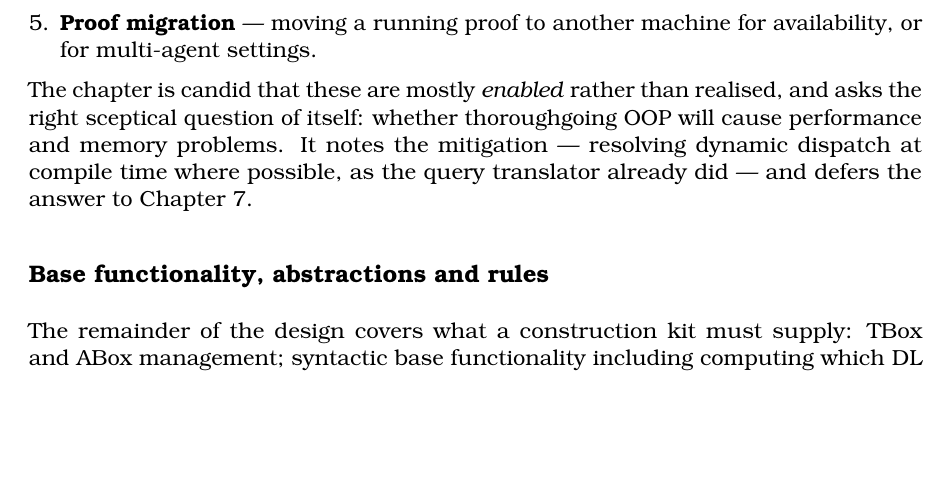
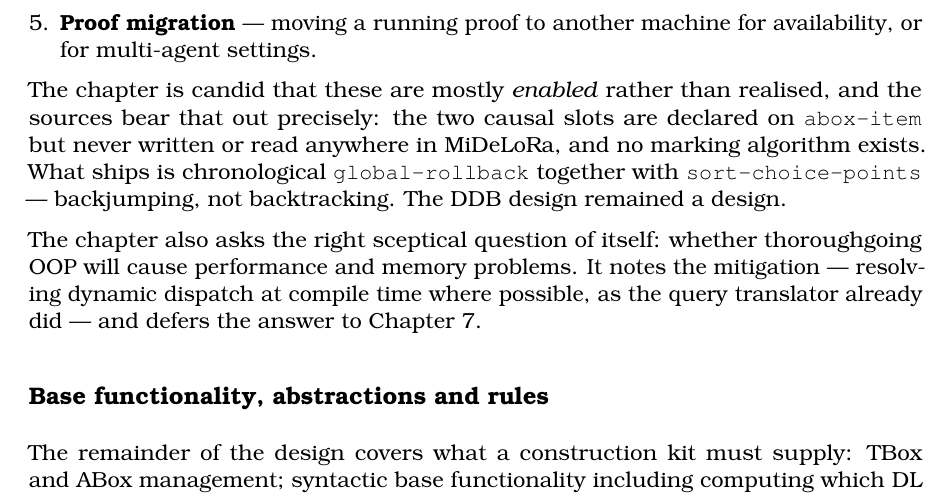
Before and after one commit to lambdamikel/phd-thesis, a LaTeX paper (english-summary.tex): part of page 21 of 29, cut so that both start at the same text, the shorter picture padded with empty space. Compiled offline with pdfLaTeX.

Commit message:
Summary: say plainly that DDB was designed but not implemented
The previous wording described the marking algorithm as if it worked. The
MiDeLoRa sources show the causal slots are declared but never used; what ships
is chronological rollback plus backjumping.

Co-Authored-By: Claude Opus 5 <noreply@anthropic.com>

```diff
--- a/english-summary.tex
+++ b/english-summary.tex
@@ -1029,7 +1029,13 @@ systems:
 \end{enumerate}
 
 The chapter is candid that these are mostly \emph{enabled} rather than realised,
-and asks the right sceptical question of itself: whether thoroughgoing OOP will
+and the sources bear that out precisely: the two causal slots are declared on
+\texttt{abox-item} but never written or read anywhere in MiDeLoRa, and no marking
+algorithm exists. What ships is chronological \texttt{global-rollback} together
+with \texttt{sort-choice-points} --- backjumping, not backtracking. The DDB
+design remained a design.
+
+The chapter also asks the right sceptical question of itself: whether thoroughgoing OOP will
 cause performance and memory problems. It notes the mitigation --- resolving
 dynamic dispatch at compile time where possible, as the query translator already
 did --- and defers the answer to Chapter 7.
```
Also changed, not shown: english-summary.pdf.
